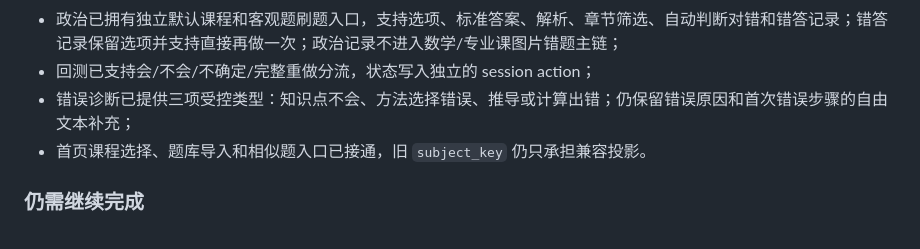
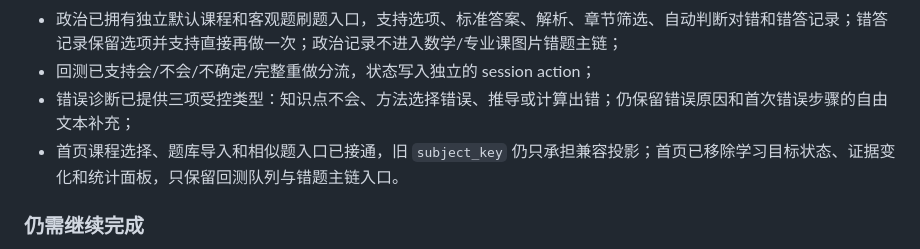
Before and after one commit to CoralFlower325/MineKBase, a Markdown page: design.md, the part around the change. Rendered like a GitHub page.

```diff
--- a/design.md
+++ b/design.md
@@ -191,7 +191,7 @@
 - 政治已拥有独立默认课程和客观题刷题入口，支持选项、标准答案、解析、章节筛选、自动判断对错和错答记录；错答记录保留选项并支持直接再做一次；政治记录不进入数学/专业课图片错题主链；
 - 回测已支持会/不会/不确定/完整重做分流，状态写入独立的 session action；
 - 错误诊断已提供三项受控类型：知识点不会、方法选择错误、推导或计算出错；仍保留错误原因和首次错误步骤的自由文本补充；
-- 首页课程选择、题库导入和相似题入口已接通，旧 `subject_key` 仍只承担兼容投影。
+- 首页课程选择、题库导入和相似题入口已接通，旧 `subject_key` 仍只承担兼容投影；首页已移除学习目标状态、证据变化和统计面板，只保留回测队列与错题主链入口。
 
 ### 仍需继续完成
 
```
Also changed, not shown: README.md (+2 -2 lines).
